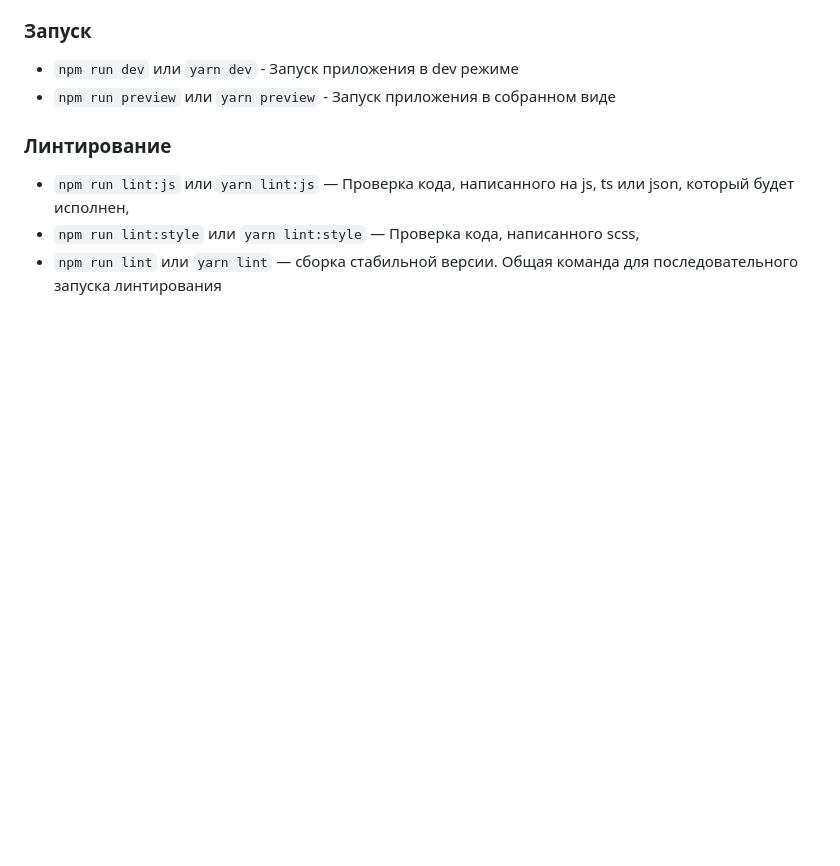
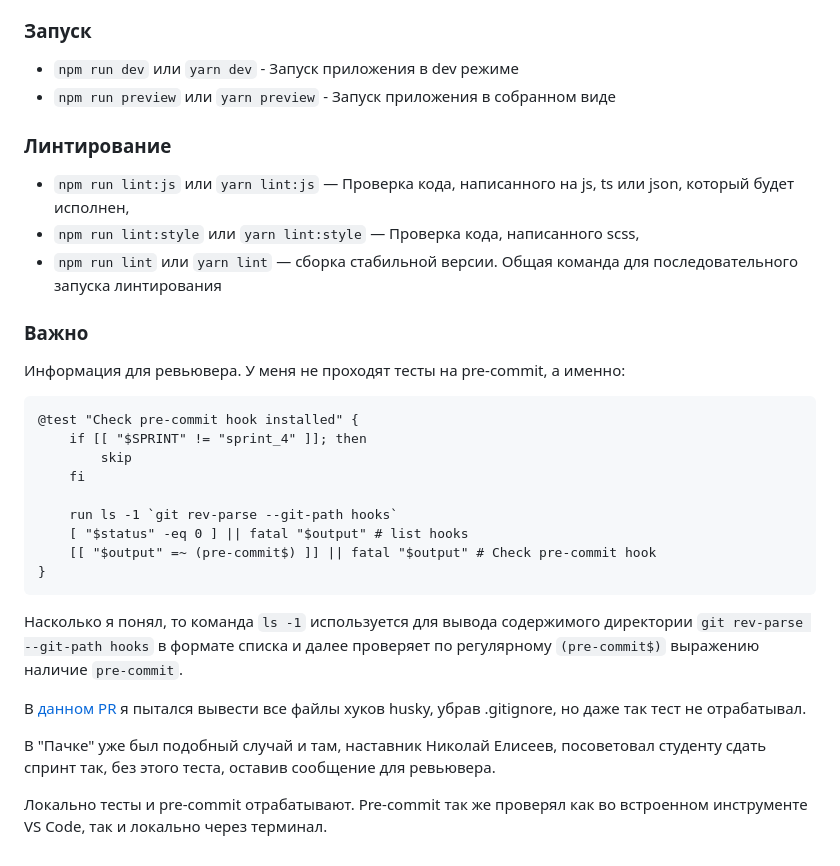
Before and after one commit to Damir-prg/middle.messenger.praktikum.yandex, a Markdown page: README.md, the part around the change. Drawn GitHub-style; blank space fills up the shorter version.

Commit message:
Message for reviewer

````diff
--- a/README.md
+++ b/README.md
@@ -56,3 +56,28 @@
 - `npm run lint:js`  или `yarn lint:js` — Проверка кода, написанного на js, ts или json, который будет исполнен,
 - `npm run lint:style`  или `yarn lint:style` — Проверка кода, написанного scss,
 - `npm run lint` или  `yarn lint` — сборка стабильной версии. Общая команда для последовательного запуска линтирования
+
+
+### Важно
+
+Информация для ревьювера.
+У меня не проходят тесты на pre-commit, а именно:
+```
+@test "Check pre-commit hook installed" {
+    if [[ "$SPRINT" != "sprint_4" ]]; then
+        skip
+    fi
+
+    run ls -1 `git rev-parse --git-path hooks`
+    [ "$status" -eq 0 ] || fatal "$output" # list hooks
+    [[ "$output" =~ (pre-commit$) ]] || fatal "$output" # Check pre-commit hook
+}
+```
+
+Насколько я понял, то команда `ls -1` используется для вывода содержимого директории `git rev-parse --git-path hooks` в формате списка и далее проверяет по регулярному `(pre-commit$)` выражению наличие `pre-commit`.
+
+В [данном PR](https://github.com/Damir-prg/middle.messenger.praktikum.yandex/pull/9) я пытался вывести все файлы хуков husky, убрав .gitignore, но даже так тест не отрабатывал.
+
+В "Пачке" уже был подобный случай и там, наставник Николай Елисеев, посоветовал студенту сдать спринт так, без этого теста, оставив сообщение для ревьювера.
+
+Локально тесты и pre-commit отрабатывают. Pre-commit так же проверял как во встроенном инструменте VS Code, так и локально через терминал.
````
